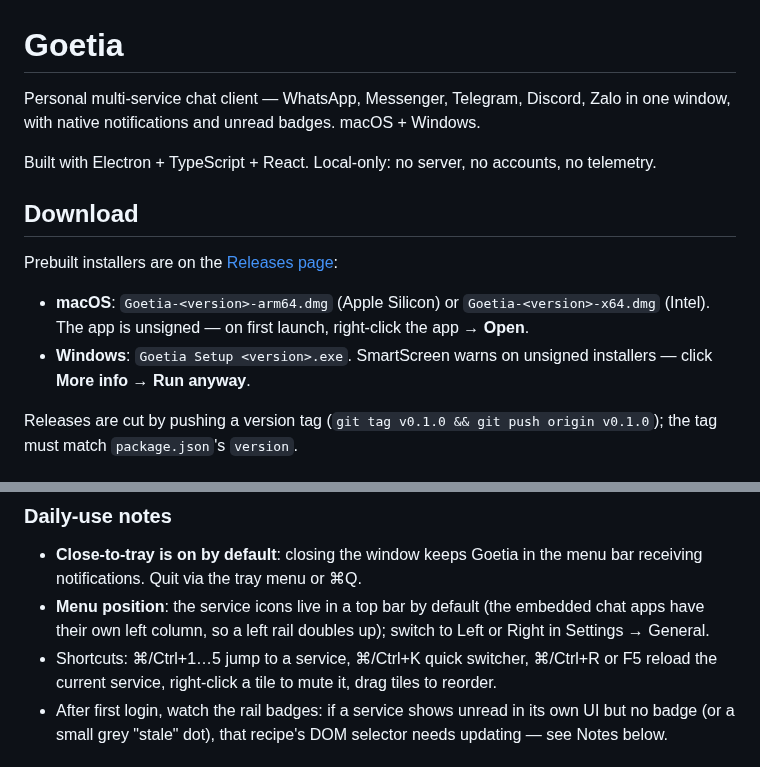
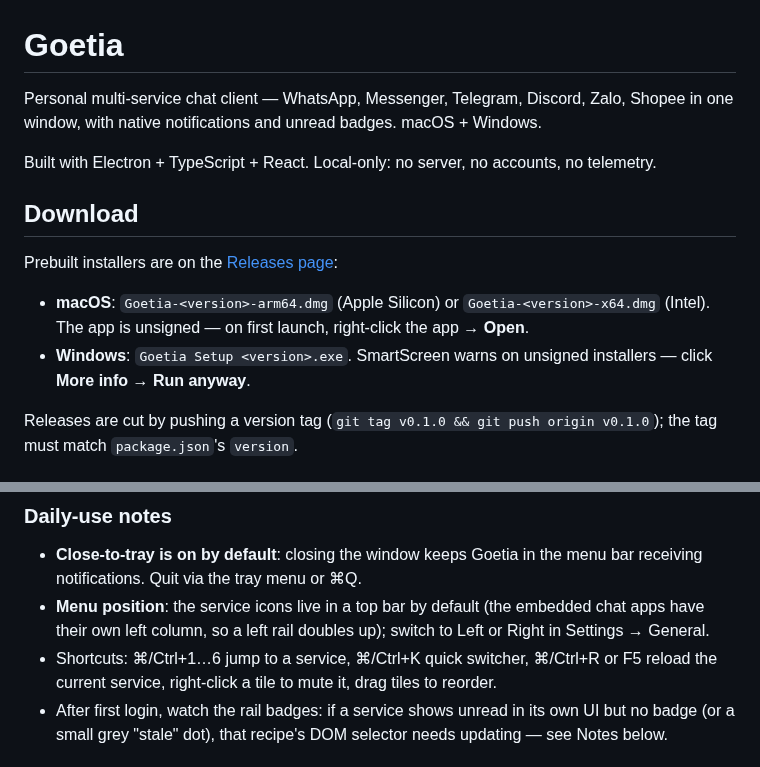
Before and after one commit to quyennguyenvu/goetia, a Markdown page: README.md, 2 parts joined by grey strips. Rendered like a GitHub page.

```diff
--- a/README.md
+++ b/README.md
@@ -1,9 +1,10 @@
 # Goetia
 
-Personal multi-service chat client — WhatsApp, Messenger, Telegram, Discord, Zalo
-in one window, with native notifications and unread badges. macOS + Windows.
+Personal multi-service chat client — WhatsApp, Messenger, Telegram, Discord, Zalo,
+Shopee in one window, with native notifications and unread badges. macOS + Windows.
 
-Built with Electron + TypeScript + React. Local-only: no server, no accounts, no telemetry.
+Built with Electron + TypeScript + React. Local-only: no server, no accounts,
+no telemetry.
 
 ## Download
 
@@ -11,8 +12,8 @@ Prebuilt installers are on the [Releases page](https://github.com/quyennguyenvu/
 
 - **macOS**: `Goetia-<version>-arm64.dmg` (Apple Silicon) or `Goetia-<version>-x64.dmg`
   (Intel). The app is unsigned — on first launch, right-click the app → **Open**.
-- **Windows**: `Goetia Setup <version>.exe`. SmartScreen warns on unsigned installers —
-  click **More info → Run anyway**.
+- **Windows**: `Goetia Setup <version>.exe`. SmartScreen warns on unsigned
+  installers — click **More info → Run anyway**.
 
 Releases are cut by pushing a version tag (`git tag v0.1.0 && git push origin v0.1.0`);
 the tag must match `package.json`'s `version`.
@@ -55,7 +56,7 @@ Gatekeeper.
 - **Menu position**: the service icons live in a top bar by default (the
   embedded chat apps have their own left column, so a left rail doubles up);
   switch to Left or Right in Settings → General.
-- Shortcuts: ⌘/Ctrl+1…5 jump to a service, ⌘/Ctrl+K quick switcher,
+- Shortcuts: ⌘/Ctrl+1…6 jump to a service, ⌘/Ctrl+K quick switcher,
   ⌘/Ctrl+R or F5 reload the current service, right-click a tile to mute it,
   drag tiles to reorder.
 - After first login, watch the rail badges: if a service shows unread in its
```
Also changed, not shown: resources/notification-icons/shopee-mac.png (added), resources/notification-icons/shopee.png (added), 15 other files.
